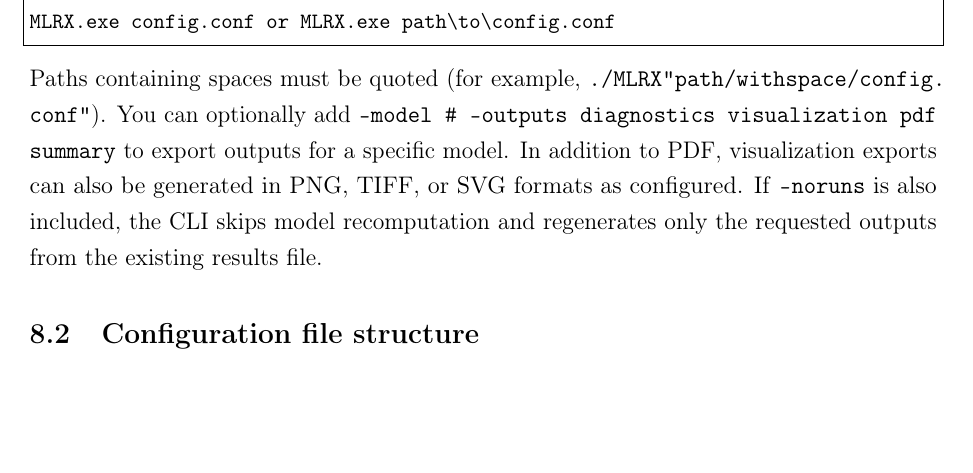
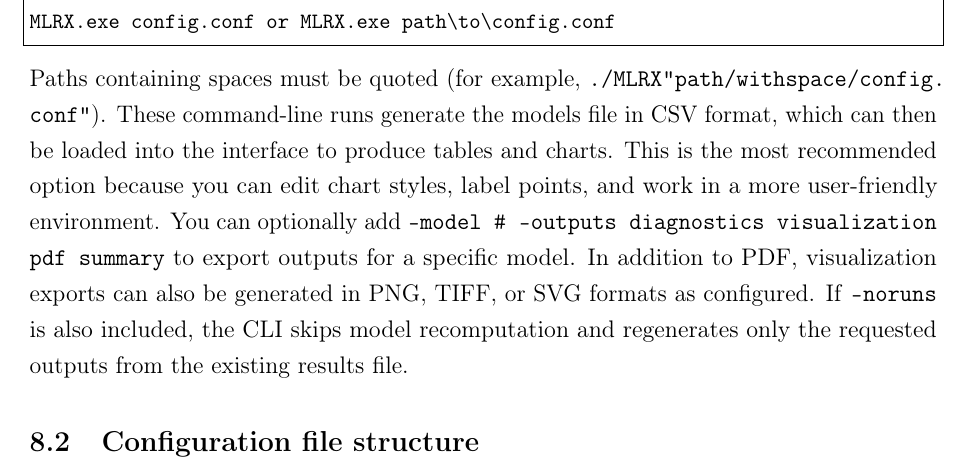
Before and after one commit to Jacksonalcazar/MLR-X, a LaTeX document (MLRX_manual.tex): part of page 13 of 24, cut so that both start at the same text, the shorter picture padded with empty space. Compiled offline with pdfLaTeX.

Commit message:
Add recommended GUI workflow note after CLI invocation

```diff
--- a/MLRX_manual.tex
+++ b/MLRX_manual.tex
@@ -350,7 +350,7 @@ Available on Linux and on the macOS and Windows GUI+CLI packages to run the full
 MLRX.exe config.conf or MLRX.exe path\to\config.conf
 \end{lstlisting}
 Paths containing spaces must be quoted (for example, \path{./MLRX "path/with space/config.conf"}).
-You can optionally add \texttt{--model \# --outputs diagnostics visualization pdf summary} to export outputs for a specific model. In addition to PDF, visualization exports can also be generated in PNG, TIFF, or SVG formats as configured. If \texttt{--noruns} is also included, the CLI skips model recomputation and regenerates only the requested outputs from the existing results file.
+These command-line runs generate the models file in CSV format, which can then be loaded into the interface to produce tables and charts. This is the most recommended option because you can edit chart styles, label points, and work in a more user-friendly environment. You can optionally add \texttt{--model \# --outputs diagnostics visualization pdf summary} to export outputs for a specific model. In addition to PDF, visualization exports can also be generated in PNG, TIFF, or SVG formats as configured. If \texttt{--noruns} is also included, the CLI skips model recomputation and regenerates only the requested outputs from the existing results file.
 
 \subsection{Configuration file structure}
 A plain-text configuration file organized into headed blocks (Dataset, Data splitting, Settings, and Output) with parameters specified as key--value pairs. EPR-S seed entries appear inside the Settings block under a dedicated seed subheading. For list-type parameters, options are selected by index using the \texttt{selected option} field within the corresponding block. When loading configuration or results metadata, missing entries fall back to defaults. Section~13 provides a complete, annotated example of a configuration file.
```
